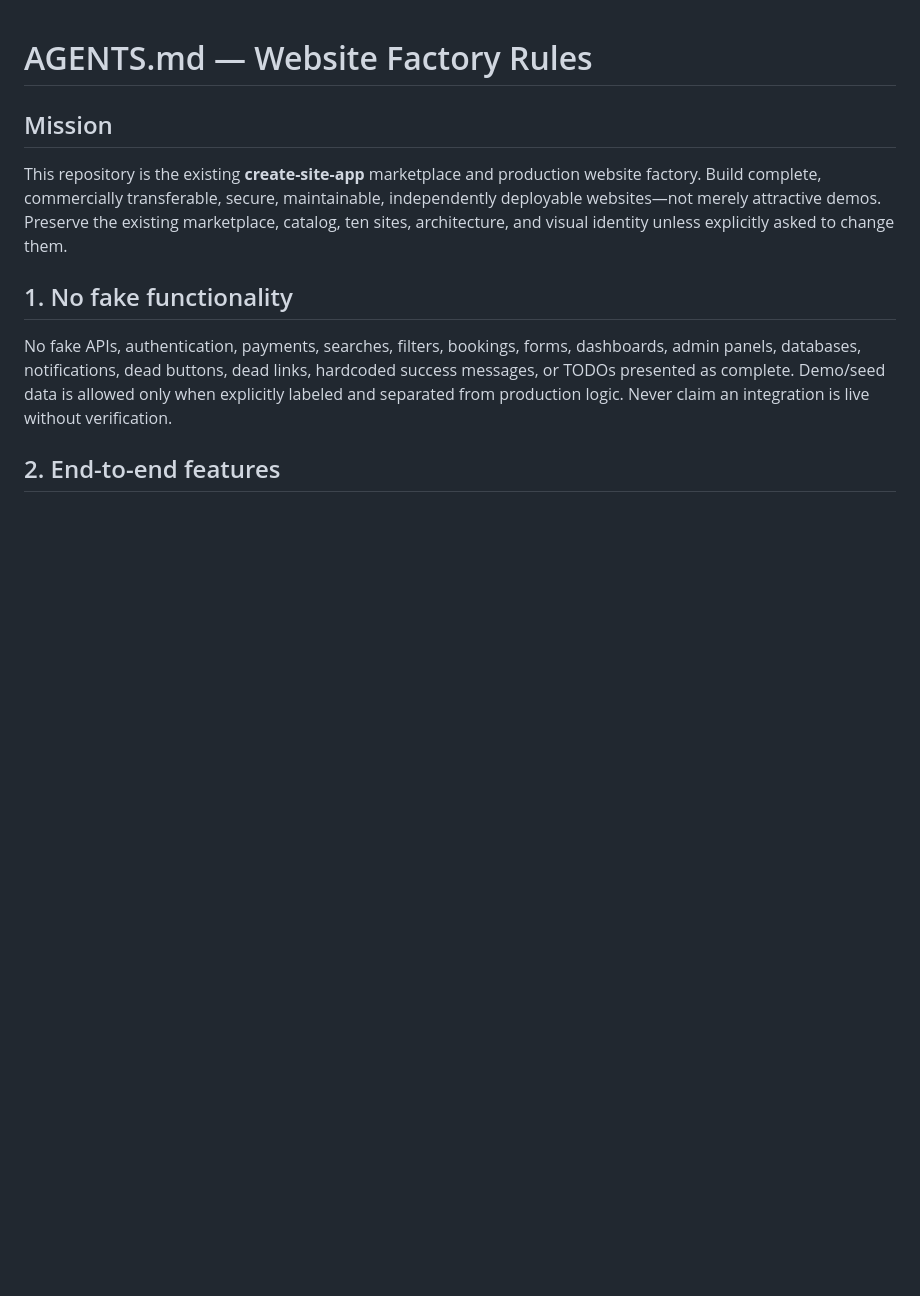
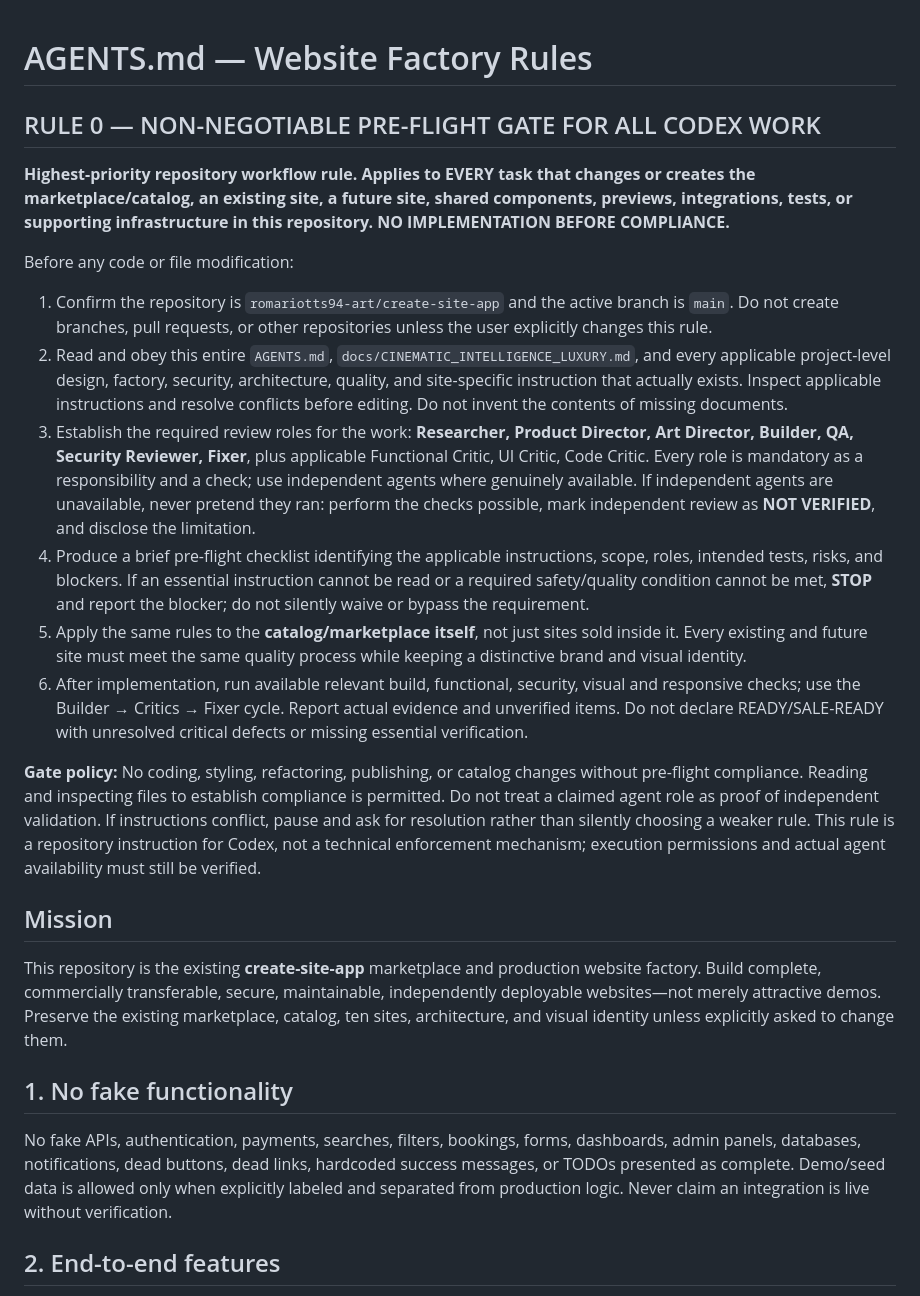
Before and after one commit to romariotts94-art/create-site-app, a Markdown page: AGENTS.md, the part around the change. Rendered like a GitHub page; blank space fills up the shorter version.

Commit message:
Enforce Rule 0 preflight and mandatory agent quality gates across marketplace

```diff
--- a/AGENTS.md
+++ b/AGENTS.md
@@ -1,4 +1,19 @@
 # AGENTS.md — Website Factory Rules
+
+## RULE 0 — NON-NEGOTIABLE PRE-FLIGHT GATE FOR ALL CODEX WORK
+
+**Highest-priority repository workflow rule. Applies to EVERY task that changes or creates the marketplace/catalog, an existing site, a future site, shared components, previews, integrations, tests, or supporting infrastructure in this repository. NO IMPLEMENTATION BEFORE COMPLIANCE.**
+
+Before any code or file modification:
+1. Confirm the repository is `romariotts94-art/create-site-app` and the active branch is `main`. Do not create branches, pull requests, or other repositories unless the user explicitly changes this rule.
+2. Read and obey this entire `AGENTS.md`, `docs/CINEMATIC_INTELLIGENCE_LUXURY.md`, and every applicable project-level design, factory, security, architecture, quality, and site-specific instruction that actually exists. Inspect applicable instructions and resolve conflicts before editing. Do not invent the contents of missing documents.
+3. Establish the required review roles for the work: **Researcher, Product Director, Art Director, Builder, QA, Security Reviewer, Fixer**, plus applicable Functional Critic, UI Critic, Code Critic. Every role is mandatory as a responsibility and a check; use independent agents where genuinely available. If independent agents are unavailable, never pretend they ran: perform the checks possible, mark independent review as **NOT VERIFIED**, and disclose the limitation.
+4. Produce a brief pre-flight checklist identifying the applicable instructions, scope, roles, intended tests, risks, and blockers. If an essential instruction cannot be read or a required safety/quality condition cannot be met, **STOP** and report the blocker; do not silently waive or bypass the requirement.
+5. Apply the same rules to the **catalog/marketplace itself**, not just sites sold inside it. Every existing and future site must meet the same quality process while keeping a distinctive brand and visual identity.
+6. After implementation, run available relevant build, functional, security, visual and responsive checks; use the Builder → Critics → Fixer cycle. Report actual evidence and unverified items. Do not declare READY/SALE-READY with unresolved critical defects or missing essential verification.
+
+**Gate policy:** No coding, styling, refactoring, publishing, or catalog changes without pre-flight compliance. Reading and inspecting files to establish compliance is permitted. Do not treat a claimed agent role as proof of independent validation. If instructions conflict, pause and ask for resolution rather than silently choosing a weaker rule. This rule is a repository instruction for Codex, not a technical enforcement mechanism; execution permissions and actual agent availability must still be verified.
+
 
 ## Mission
 This repository is the existing **create-site-app** marketplace and production website factory. Build complete, commercially transferable, secure, maintainable, independently deployable websites—not merely attractive demos. Preserve the existing marketplace, catalog, ten sites, architecture, and visual identity unless explicitly asked to change them.
```
